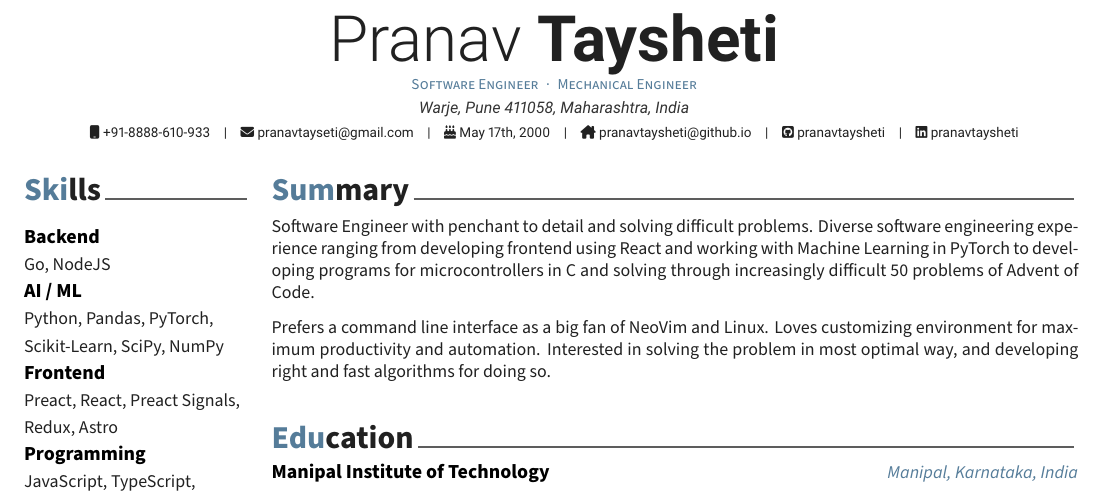
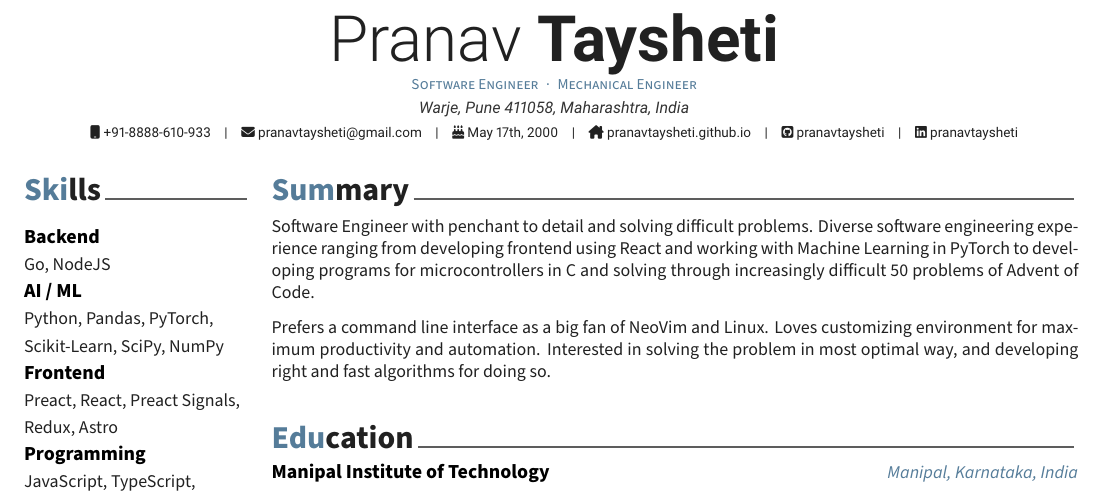
Before and after one commit to pranavtaysheti/resume, a LaTeX CV (resume.tex): part of page 1 of 2, cut so that both start at the same text. The pictures show the PDF file resume.pdf that the author committed with the source.

Commit message:
Fix email and homepage

```diff
--- a/resume.tex
+++ b/resume.tex
@@ -58,9 +58,9 @@
 \address{Warje, Pune 411058, Maharashtra, India}
 
 \mobile{+91-8888-610-933}
-\email{pranavtayseti@gmail.com}
+\email{pranavtaysheti@gmail.com}
 \dateofbirth{May 17th, 2000}
-\homepage{pranavtaysheti@github.io}
+\homepage{pranavtaysheti.github.io}
 \github{pranavtaysheti}
 \linkedin{pranavtaysheti}
 % \gitlab{gitlab-id}
```
Also changed, not shown: resume.pdf.
